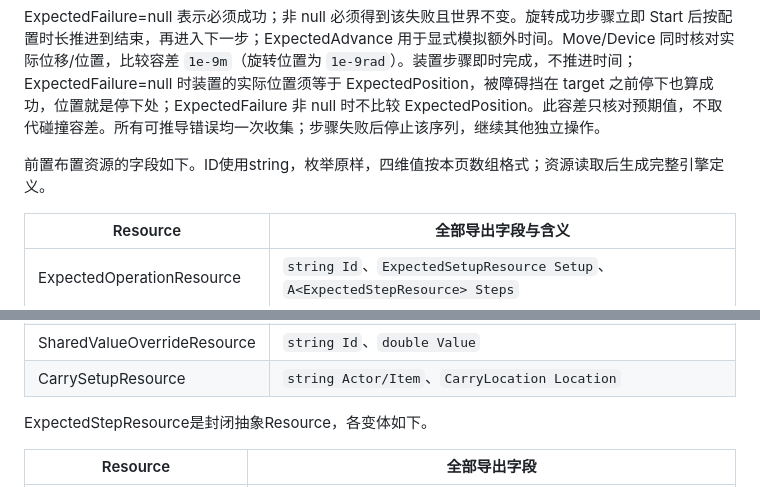
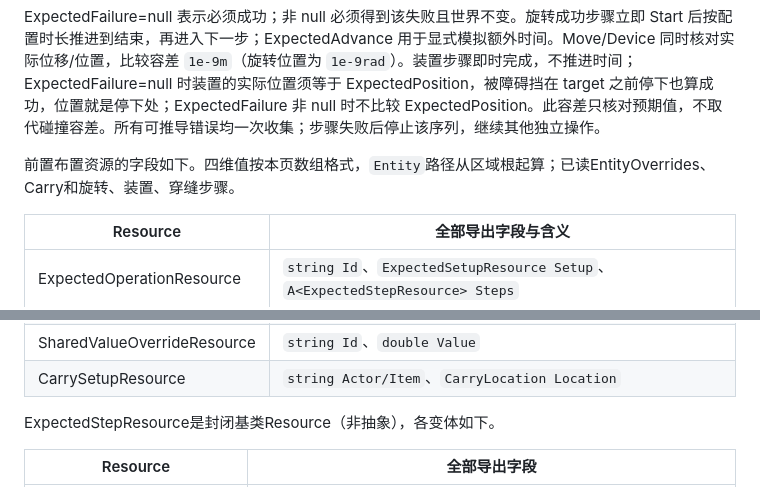
Before and after one commit to odradekk/project_4d, a Markdown page: docs/frame/scene-authoring.md, 2 parts joined by grey strips. GitHub-like rendering.

Commit message:
refactor(game): hand the entities to the operation reader, and refuse a target outside a stand-up
The reader of expected operations gets the entity list as an argument instead
of a field of the reader, and refuses a Target on a rotation step that is not
a stand-up, as docs/frame/scene-authoring.md asks. The description of the
ExpectedStepResource base class says what was seen with it abstract, without
claiming a cause, and scene-authoring.md names the resources that are read.

```diff
--- a/docs/frame/scene-authoring.md
+++ b/docs/frame/scene-authoring.md
@@ -106,7 +106,7 @@ public sealed record ExpectedAdvance(double Delta) : ExpectedStep;
 
 ExpectedFailure=null 表示必须成功；非 null 必须得到该失败且世界不变。旋转成功步骤立即 Start 后按配置时长推进到结束，再进入下一步；ExpectedAdvance 用于显式模拟额外时间。Move/Device 同时核对实际位移/位置，比较容差 `1e-9m`（旋转位置为 `1e-9rad`）。装置步骤即时完成，不推进时间；ExpectedFailure=null 时装置的实际位置须等于 ExpectedPosition，被障碍挡在 target 之前停下也算成功，位置就是停下处；ExpectedFailure 非 null 时不比较 ExpectedPosition。此容差只核对预期值，不取代碰撞容差。所有可推导错误均一次收集；步骤失败后停止该序列，继续其他独立操作。
 
-前置布置资源的字段如下。ID使用string，枚举原样，四维值按本页数组格式；资源读取后生成完整引擎定义。
+前置布置资源的字段如下。四维值按本页数组格式，`Entity`路径从区域根起算；已读EntityOverrides、Carry和旋转、装置、穿缝步骤。
 
 | Resource | 全部导出字段与含义 |
 |---|---|
@@ -117,7 +117,7 @@ ExpectedFailure=null 表示必须成功；非 null 必须得到该失败且世
 | SharedValueOverrideResource | `string Id`、`double Value` |
 | CarrySetupResource | `string Actor/Item`、`CarryLocation Location` |
 
-ExpectedStepResource是封闭抽象Resource，各变体如下。
+ExpectedStepResource是封闭基类Resource（非抽象），各变体如下。
 
 | Resource | 全部导出字段 |
 |---|---|
```
